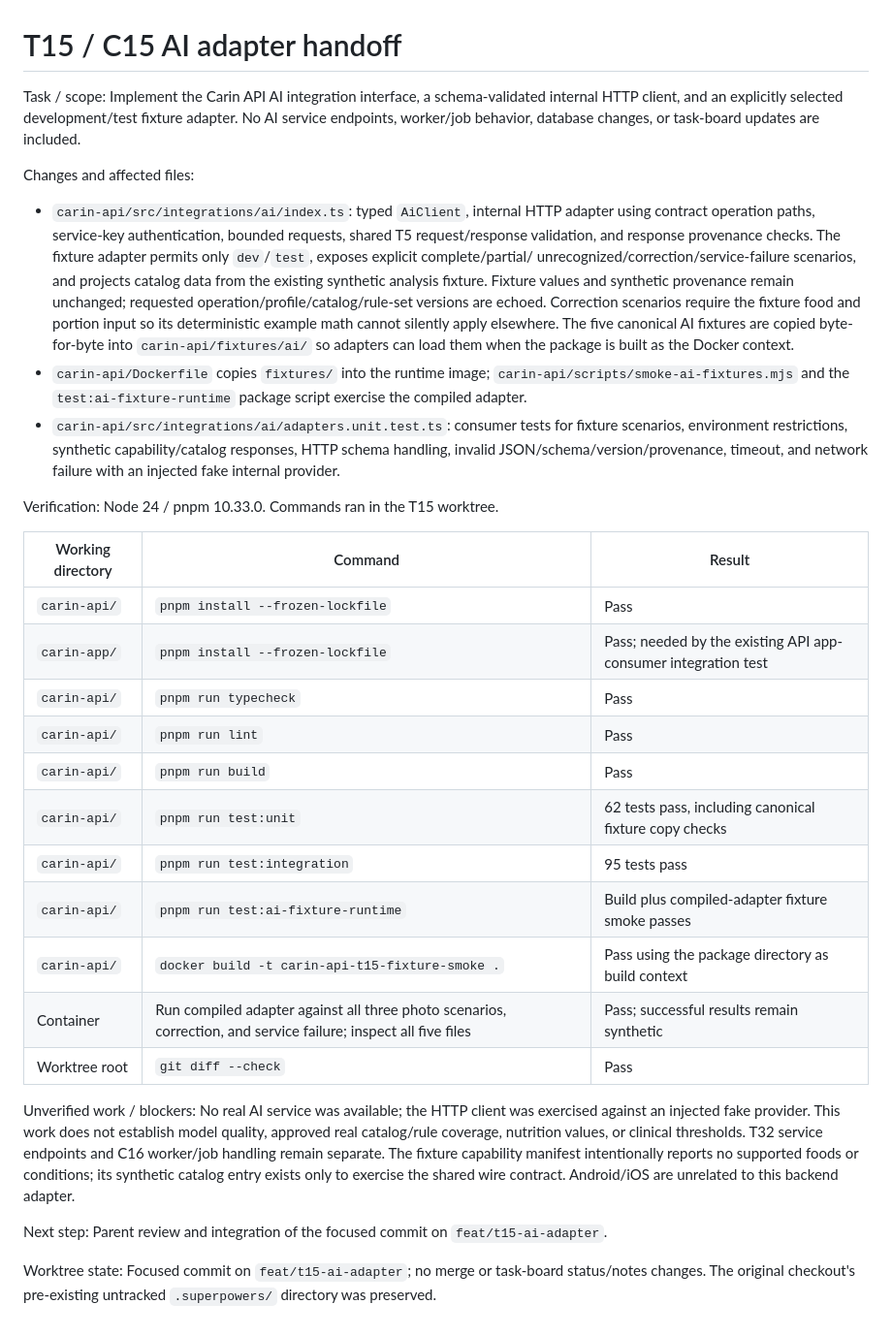
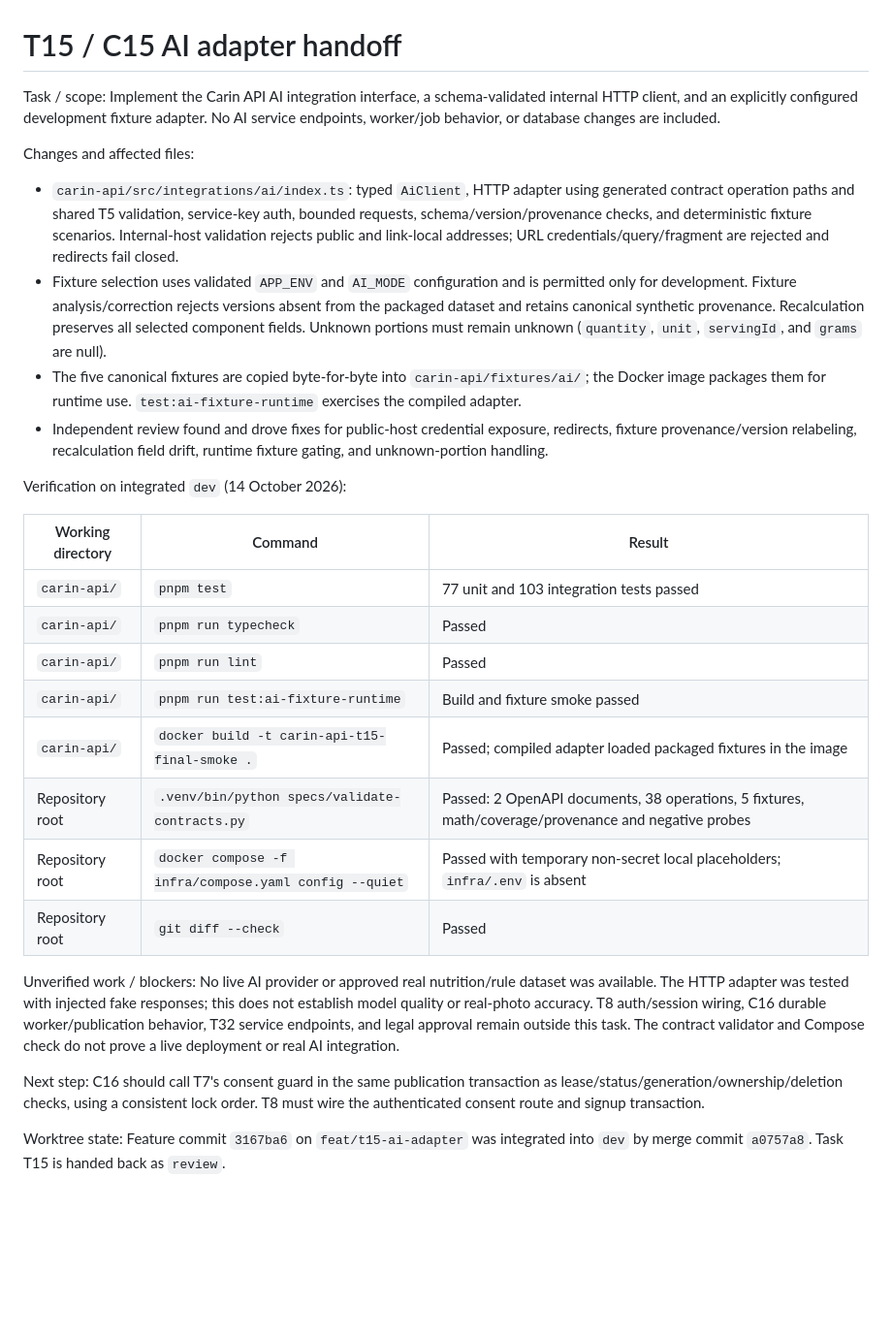
Before and after one commit to JavaneseIvankov/carin, a Markdown page: docs/handoffs/t15-ai-adapter.md, the part around the change. Shown at 97% size. GitHub-like rendering; blank space fills up the shorter version.

Commit message:
docs: update T15 integration handoff

```diff
--- a/docs/handoffs/t15-ai-adapter.md
+++ b/docs/handoffs/t15-ai-adapter.md
@@ -1,57 +1,51 @@
 # T15 / C15 AI adapter handoff
 
 Task / scope: Implement the Carin API AI integration interface, a schema-validated
-internal HTTP client, and an explicitly selected development/test fixture adapter.
-No AI service endpoints, worker/job behavior, database changes, or task-board
-updates are included.
+internal HTTP client, and an explicitly configured development fixture adapter.
+No AI service endpoints, worker/job behavior, or database changes are included.
 
 Changes and affected files:
 
-- `carin-api/src/integrations/ai/index.ts`: typed `AiClient`, internal HTTP adapter
-  using contract operation paths, service-key authentication, bounded requests,
-  shared T5 request/response validation, and response provenance checks. The
-  fixture adapter permits only `dev`/`test`, exposes explicit complete/partial/
-  unrecognized/correction/service-failure scenarios, and projects catalog data
-  from the existing synthetic analysis fixture. Fixture values and synthetic
-  provenance remain unchanged; requested operation/profile/catalog/rule-set
-  versions are echoed. Correction scenarios require the fixture food and portion
-  input so its deterministic example math cannot silently apply elsewhere. The
-  five canonical AI fixtures are copied byte-for-byte into `carin-api/fixtures/ai/`
-  so adapters can load them when the package is built as the Docker context.
-- `carin-api/Dockerfile` copies `fixtures/` into the runtime image;
-  `carin-api/scripts/smoke-ai-fixtures.mjs` and the
-  `test:ai-fixture-runtime` package script exercise the compiled adapter.
-- `carin-api/src/integrations/ai/adapters.unit.test.ts`: consumer tests for fixture
-  scenarios, environment restrictions, synthetic capability/catalog responses,
-  HTTP schema handling, invalid JSON/schema/version/provenance, timeout, and
-  network failure with an injected fake internal provider.
+- `carin-api/src/integrations/ai/index.ts`: typed `AiClient`, HTTP adapter using
+  generated contract operation paths and shared T5 validation, service-key auth,
+  bounded requests, schema/version/provenance checks, and deterministic fixture
+  scenarios. Internal-host validation rejects public and link-local addresses;
+  URL credentials/query/fragment are rejected and redirects fail closed.
+- Fixture selection uses validated `APP_ENV` and `AI_MODE` configuration and is
+  permitted only for development. Fixture analysis/correction rejects versions
+  absent from the packaged dataset and retains canonical synthetic provenance.
+  Recalculation preserves all selected component fields. Unknown portions must
+  remain unknown (`quantity`, `unit`, `servingId`, and `grams` are null).
+- The five canonical fixtures are copied byte-for-byte into
+  `carin-api/fixtures/ai/`; the Docker image packages them for runtime use.
+  `test:ai-fixture-runtime` exercises the compiled adapter.
+- Independent review found and drove fixes for public-host credential exposure,
+  redirects, fixture provenance/version relabeling, recalculation field drift,
+  runtime fixture gating, and unknown-portion handling.
 
-Verification: Node 24 / pnpm 10.33.0. Commands ran in the T15 worktree.
+Verification on integrated `dev` (14 October 2026):
 
 | Working directory | Command | Result |
 | --- | --- | --- |
-| `carin-api/` | `pnpm install --frozen-lockfile` | Pass |
-| `carin-app/` | `pnpm install --frozen-lockfile` | Pass; needed by the existing API app-consumer integration test |
-| `carin-api/` | `pnpm run typecheck` | Pass |
-| `carin-api/` | `pnpm run lint` | Pass |
-| `carin-api/` | `pnpm run build` | Pass |
-| `carin-api/` | `pnpm run test:unit` | 62 tests pass, including canonical fixture copy checks |
-| `carin-api/` | `pnpm run test:integration` | 95 tests pass |
-| `carin-api/` | `pnpm run test:ai-fixture-runtime` | Build plus compiled-adapter fixture smoke passes |
-| `carin-api/` | `docker build -t carin-api-t15-fixture-smoke .` | Pass using the package directory as build context |
-| Container | Run compiled adapter against all three photo scenarios, correction, and service failure; inspect all five files | Pass; successful results remain synthetic |
-| Worktree root | `git diff --check` | Pass |
+| `carin-api/` | `pnpm test` | 77 unit and 103 integration tests passed |
+| `carin-api/` | `pnpm run typecheck` | Passed |
+| `carin-api/` | `pnpm run lint` | Passed |
+| `carin-api/` | `pnpm run test:ai-fixture-runtime` | Build and fixture smoke passed |
+| `carin-api/` | `docker build -t carin-api-t15-final-smoke .` | Passed; compiled adapter loaded packaged fixtures in the image |
+| Repository root | `.venv/bin/python specs/validate-contracts.py` | Passed: 2 OpenAPI documents, 38 operations, 5 fixtures, math/coverage/provenance and negative probes |
+| Repository root | `docker compose -f infra/compose.yaml config --quiet` | Passed with temporary non-secret local placeholders; `infra/.env` is absent |
+| Repository root | `git diff --check` | Passed |
 
-Unverified work / blockers: No real AI service was available; the HTTP client was
-exercised against an injected fake provider. This work does not establish model
-quality, approved real catalog/rule coverage, nutrition values, or clinical
-thresholds. T32 service endpoints and C16 worker/job handling remain separate.
-The fixture capability manifest intentionally reports no supported foods or
-conditions; its synthetic catalog entry exists only to exercise the shared wire
-contract. Android/iOS are unrelated to this backend adapter.
+Unverified work / blockers: No live AI provider or approved real nutrition/rule
+dataset was available. The HTTP adapter was tested with injected fake responses;
+this does not establish model quality or real-photo accuracy. T8 auth/session
+wiring, C16 durable worker/publication behavior, T32 service endpoints, and legal
+approval remain outside this task. The contract validator and Compose check do
+not prove a live deployment or real AI integration.
 
-Next step: Parent review and integration of the focused commit on `feat/t15-ai-adapter`.
+Next step: C16 should call T7's consent guard in the same publication transaction
+as lease/status/generation/ownership/deletion checks, using a consistent lock
+order. T8 must wire the authenticated consent route and signup transaction.
 
-Worktree state: Focused commit on `feat/t15-ai-adapter`; no merge or task-board
-status/notes changes. The original checkout's pre-existing untracked `.superpowers/`
-directory was preserved.
+Worktree state: Feature commit `3167ba6` on `feat/t15-ai-adapter` was integrated
+into `dev` by merge commit `a0757a8`. Task T15 is handed back as `review`.
```
